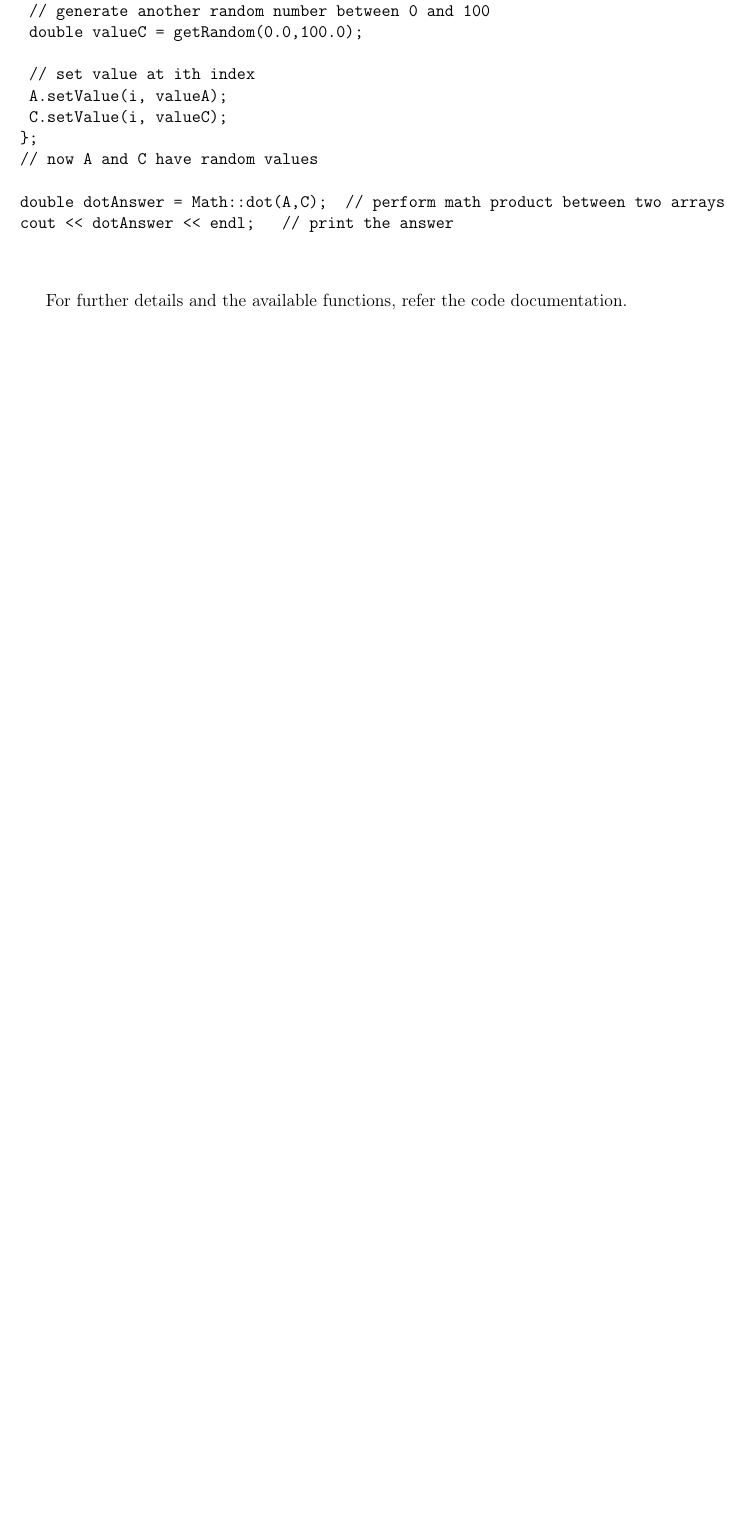
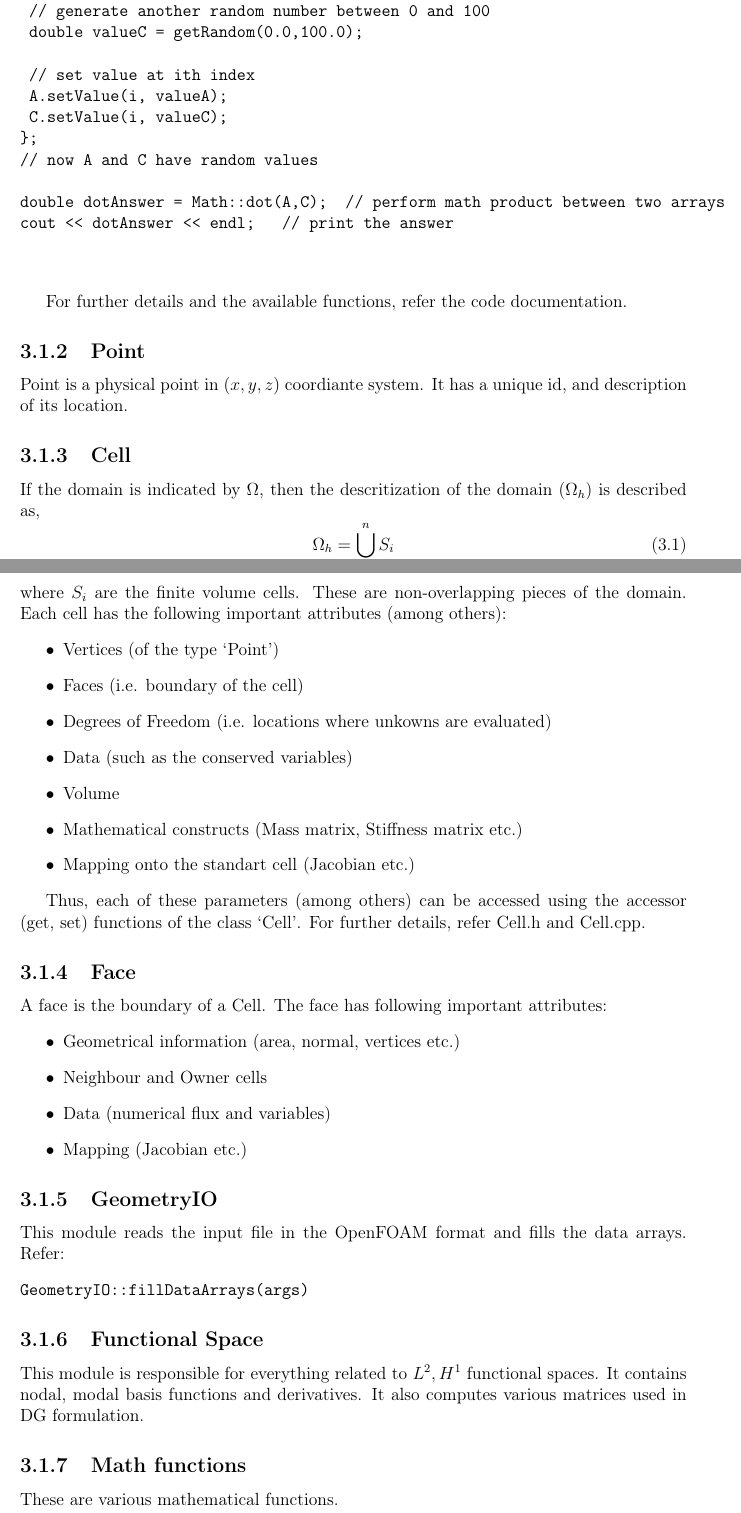
Before and after one commit to MEANDG/MEANDG, a LaTeX thesis (Lab_Manual/Lab_Manual.tex, which reads Lab_Manual/structure.tex): part of page 18 of 20 before the commit and two parts of pages 19 and 20 of 23 after it, the two joined at a grey line, cut so that both start at the same text, the shorter picture padded with empty space. Compiled offline with pdfLaTeX.

Commit message:
Lab manual updated.

```diff
--- a/Lab_Manual/structure.tex
+++ b/Lab_Manual/structure.tex
@@ -33,3 +47,48 @@ cout << dotAnswer << endl;			// print the answer
 \end{verbatim}
 
 For further details and the available functions, refer the code documentation.
+
+\subsection{Point}
+Point is a physical point in $(x,y,z)$ coordiante system. It has a unique id, and description of its location.
+
+\subsection{Cell}
+If the domain is indicated by $\Omega$, then the descritization of the domain ($\Omega_h$) is described as,
+\begin{equation}
+	\Omega_h = \bigcup\limits_{l = 1}^ n S_i
+\end{equation}
+where $S_i$ are the finite volume cells. These are non-overlapping pieces of the domain.
+Each cell has the following important attributes (among others):
+\begin{itemize}
+	\item Vertices (of the type `Point')
+	\item Faces (i.e. boundary of the cell)
+	\item Degrees of Freedom (i.e. locations where unkowns are evaluated)
+	\item Data (such as the conserved variables)
+	\item Volume
+	\item Mathematical constructs (Mass matrix, Stiffness matrix etc.)
+	\item Mapping onto the standart cell (Jacobian etc.)
+\end{itemize}
+
+Thus, each of these parameters (among others) can be accessed using the accessor (get, set) functions of the class `Cell'.
+For further details, refer Cell.h and Cell.cpp.
+
+\subsection{Face}
+A face is the boundary of a Cell. The face has following important attributes:
+\begin{itemize}
+	\item Geometrical information (area, normal, vertices etc.)
+	\item Neighbour and Owner cells
+	\item Data (numerical flux and variables)
+	\item Mapping (Jacobian etc.)
+\end{itemize}
+
+\subsection{GeometryIO}
+This module reads the input file in the OpenFOAM format and fills the data arrays. Refer:
+\begin{verbatim}
+GeometryIO::fillDataArrays(args)
+\end{verbatim}
+
+\subsection{Functional Space}
+This module is responsible for everything related to $L^2, H^1$ functional spaces. It contains nodal, modal basis functions and derivatives.
+It also computes various matrices used in DG formulation.
+
+\subsection{Math functions}
+These are various mathematical functions.
```
Also changed, not shown: Lab_Manual/Lab_Manual.pdf, Lab_Manual/graph.pdf (added), Lab_Manual/graph.ps (added), Lab_Manual/structure.tex (34 more changed lines), 5 other files.
